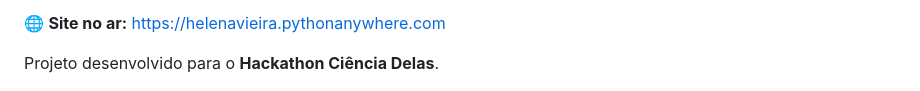
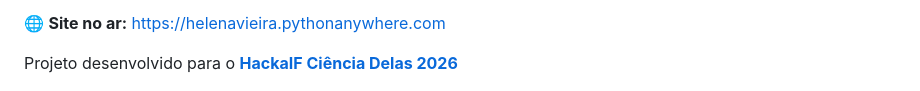
Before and after one commit to helenavieiranasc/AstrAce, a Markdown page: README.md, the part around the change. Drawn GitHub-style.

Commit message:
Update project name and link in README

```diff
--- a/README.md
+++ b/README.md
@@ -8,7 +8,7 @@ Plataforma web que dá visibilidade, pertencimento e caminho de carreira a menin
 
 🌐 **Site no ar:** https://helenavieira.pythonanywhere.com
 
-Projeto desenvolvido para o **Hackathon Ciência Delas**.
+Projeto desenvolvido para o [**HackaIF Ciência Delas 2026**](https://hackathon.ifsp.dev/)
 
 ![Página inicial do AstrAce](docs/prints/01-inicio.jpg)
 
```
